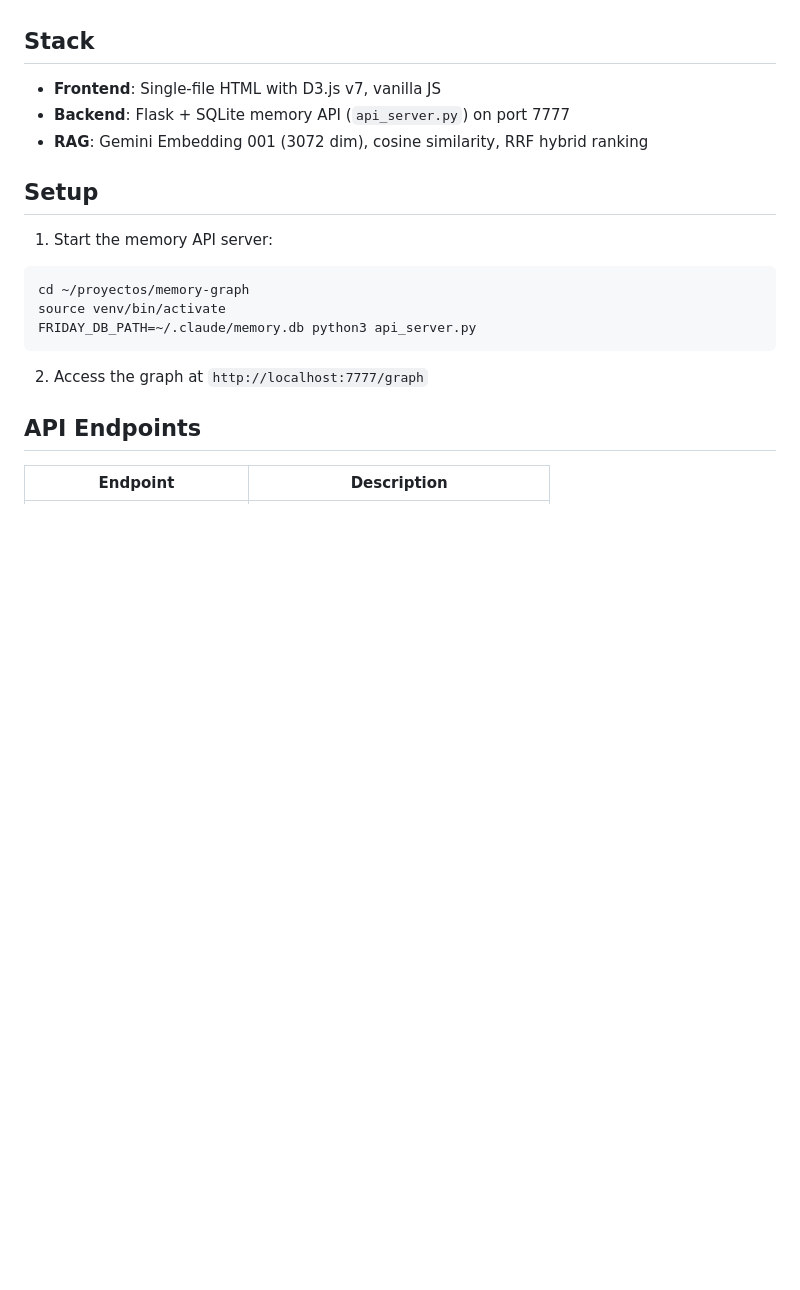
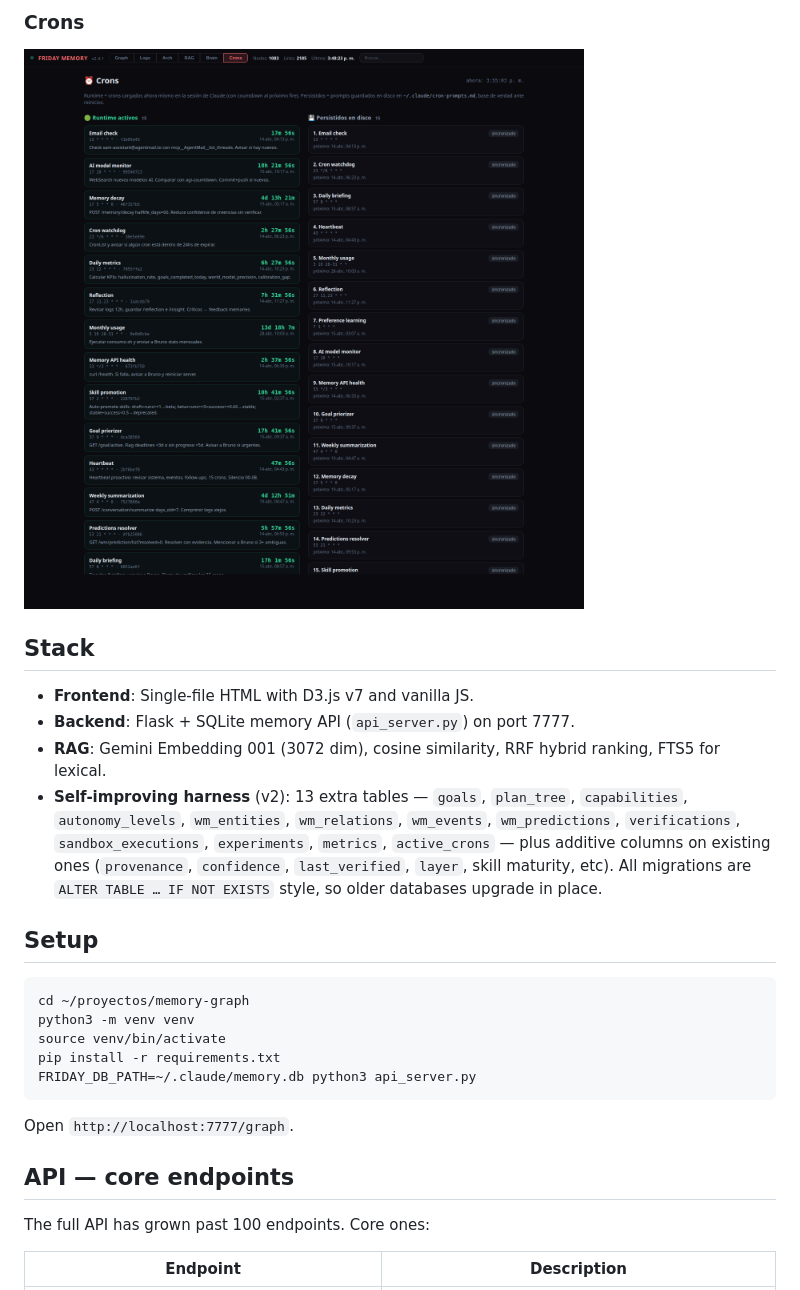
Before and after one commit to missingus3r/memory-graph, a Markdown page: README.md, the part around one of its changes. Drawn GitHub-style; pictures changed too: img/crons.png (added); blank space fills up the shorter version.

````diff
--- a/README.md
+++ b/README.md
@@ -11,22 +37,28 @@ D3.js force-directed graph visualization for Friday's memory system.
+### Crons
+![Crons tab](img/crons.png)
 
 ## Stack
 
-- **Frontend**: Single-file HTML with D3.js v7, vanilla JS
-- **Backend**: Flask + SQLite memory API (`api_server.py`) on port 7777
-- **RAG**: Gemini Embedding 001 (3072 dim), cosine similarity, RRF hybrid ranking
+- **Frontend**: Single-file HTML with D3.js v7 and vanilla JS.
+- **Backend**: Flask + SQLite memory API (`api_server.py`) on port 7777.
+- **RAG**: Gemini Embedding 001 (3072 dim), cosine similarity, RRF hybrid ranking, FTS5 for lexical.
+- **Self-improving harness** (v2): 13 extra tables — `goals`, `plan_tree`, `capabilities`, `autonomy_levels`, `wm_entities`, `wm_relations`, `wm_events`, `wm_predictions`, `verifications`, `sandbox_executions`, `experiments`, `metrics`, `active_crons` — plus additive columns on existing ones (`provenance`, `confidence`, `last_verified`, `layer`, skill maturity, etc). All migrations are `ALTER TABLE … IF NOT EXISTS` style, so older databases upgrade in place.
 
 ## Setup
 
-1. Start the memory API server:
 ```bash
 cd ~/proyectos/memory-graph
+python3 -m venv venv
 source venv/bin/activate
+pip install -r requirements.txt
 FRIDAY_DB_PATH=~/.claude/memory.db python3 api_server.py
 ```
 
-2. Access the graph at `http://localhost:7777/graph`
+Open `http://localhost:7777/graph`.
 
-## API Endpoints
+## API — core endpoints
+
+The full API has grown past 100 endpoints. Core ones:
 
 | Endpoint | Description |
 |---|---|
````
Also changed, not shown: other parts of README.md (+64 -28 lines), img/arch.png (added), img/brain.png (added), img/graph.png (added), img/logs.png (added), img/rag.png (added).
